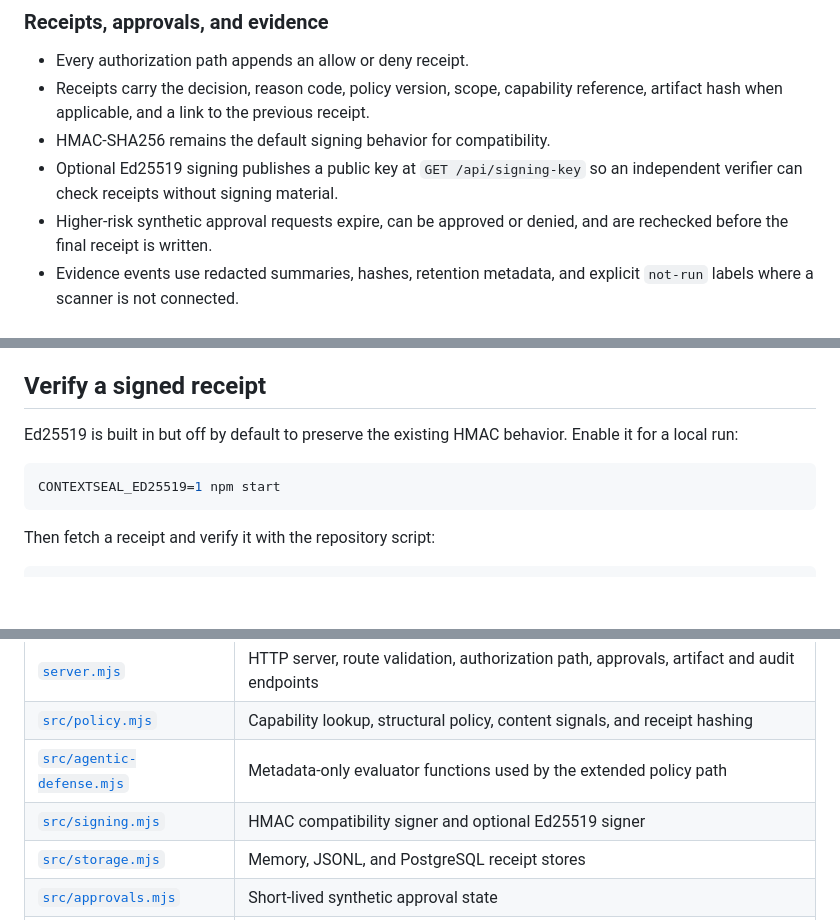
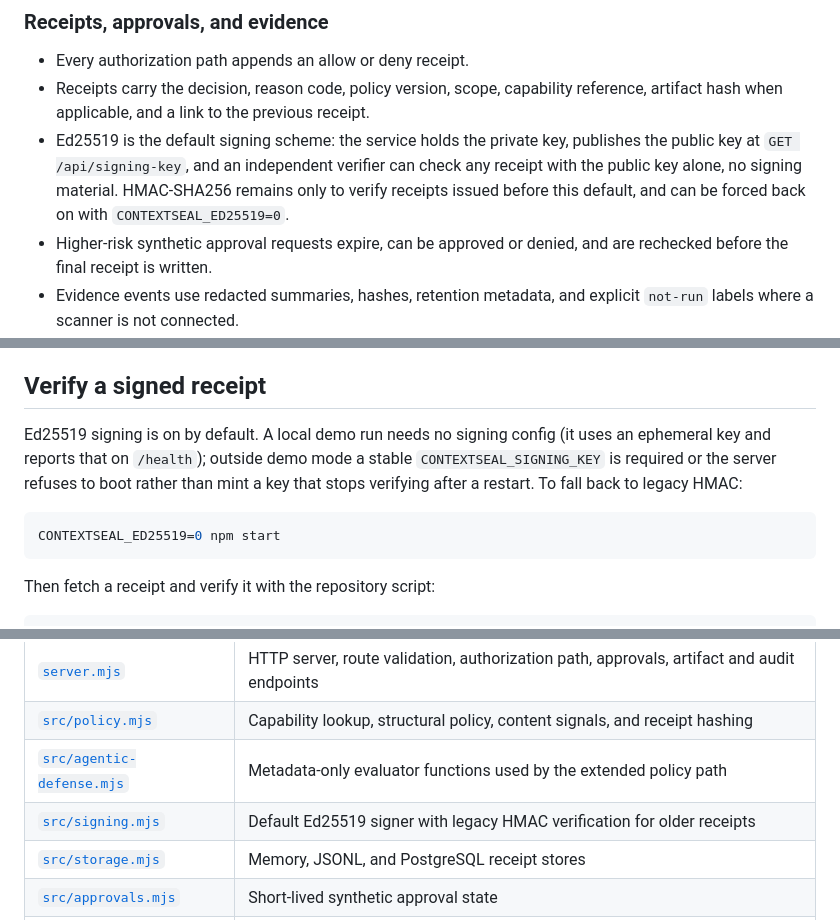
Before and after one commit to rishvaiyer/canaryNorth, a Markdown page: README.md, 3 parts joined by grey strips. GitHub-like rendering; blank space fills up the shorter version.

````diff
--- a/README.md
+++ b/README.md
@@ -156,8 +156,7 @@ These are deterministic signals that add defense in depth. They are not a genera
 
 - Every authorization path appends an allow or deny receipt.
 - Receipts carry the decision, reason code, policy version, scope, capability reference, artifact hash when applicable, and a link to the previous receipt.
-- HMAC-SHA256 remains the default signing behavior for compatibility.
-- Optional Ed25519 signing publishes a public key at `GET /api/signing-key` so an independent verifier can check receipts without signing material.
+- Ed25519 is the default signing scheme: the service holds the private key, publishes the public key at `GET /api/signing-key`, and an independent verifier can check any receipt with the public key alone, no signing material. HMAC-SHA256 remains only to verify receipts issued before this default, and can be forced back on with `CONTEXTSEAL_ED25519=0`.
 - Higher-risk synthetic approval requests expire, can be approved or denied, and are rechecked before the final receipt is written.
 - Evidence events use redacted summaries, hashes, retention metadata, and explicit `not-run` labels where a scanner is not connected.
 - Evidence packages support local AES-256-GCM envelope encryption when an operator-managed wrapping key is configured.
@@ -295,10 +295,10 @@ Outside demo mode, configure either `DATABASE_URL` for PostgreSQL or `RECEIPT_LE
 
 ## Verify a signed receipt
 
-Ed25519 is built in but off by default to preserve the existing HMAC behavior. Enable it for a local run:
+Ed25519 signing is on by default. A local demo run needs no signing config (it uses an ephemeral key and reports that on `/health`); outside demo mode a stable `CONTEXTSEAL_SIGNING_KEY` is required or the server refuses to boot rather than mint a key that stops verifying after a restart. To fall back to legacy HMAC:
 
 ```bash
-CONTEXTSEAL_ED25519=1 npm start
+CONTEXTSEAL_ED25519=0 npm start
 ```
 
 Then fetch a receipt and verify it with the repository script:
@@ -342,7 +342,7 @@ The public demo does not claim universal AI protection, live target detection, p
 | [`server.mjs`](./server.mjs) | HTTP server, route validation, authorization path, approvals, artifact and audit endpoints |
 | [`src/policy.mjs`](./src/policy.mjs) | Capability lookup, structural policy, content signals, and receipt hashing |
 | [`src/agentic-defense.mjs`](./src/agentic-defense.mjs) | Metadata-only evaluator functions used by the extended policy path |
-| [`src/signing.mjs`](./src/signing.mjs) | HMAC compatibility signer and optional Ed25519 signer |
+| [`src/signing.mjs`](./src/signing.mjs) | Default Ed25519 signer with legacy HMAC verification for older receipts |
 | [`src/storage.mjs`](./src/storage.mjs) | Memory, JSONL, and PostgreSQL receipt stores |
 | [`src/approvals.mjs`](./src/approvals.mjs) | Short-lived synthetic approval state |
 | [`src/evidence.mjs`](./src/evidence.mjs) | Redacted evidence events and encrypted package format |
````
Also changed, not shown: other parts of README.md (+2 -1 lines), CONTRIBUTING.md (added, +29 -0 lines).
